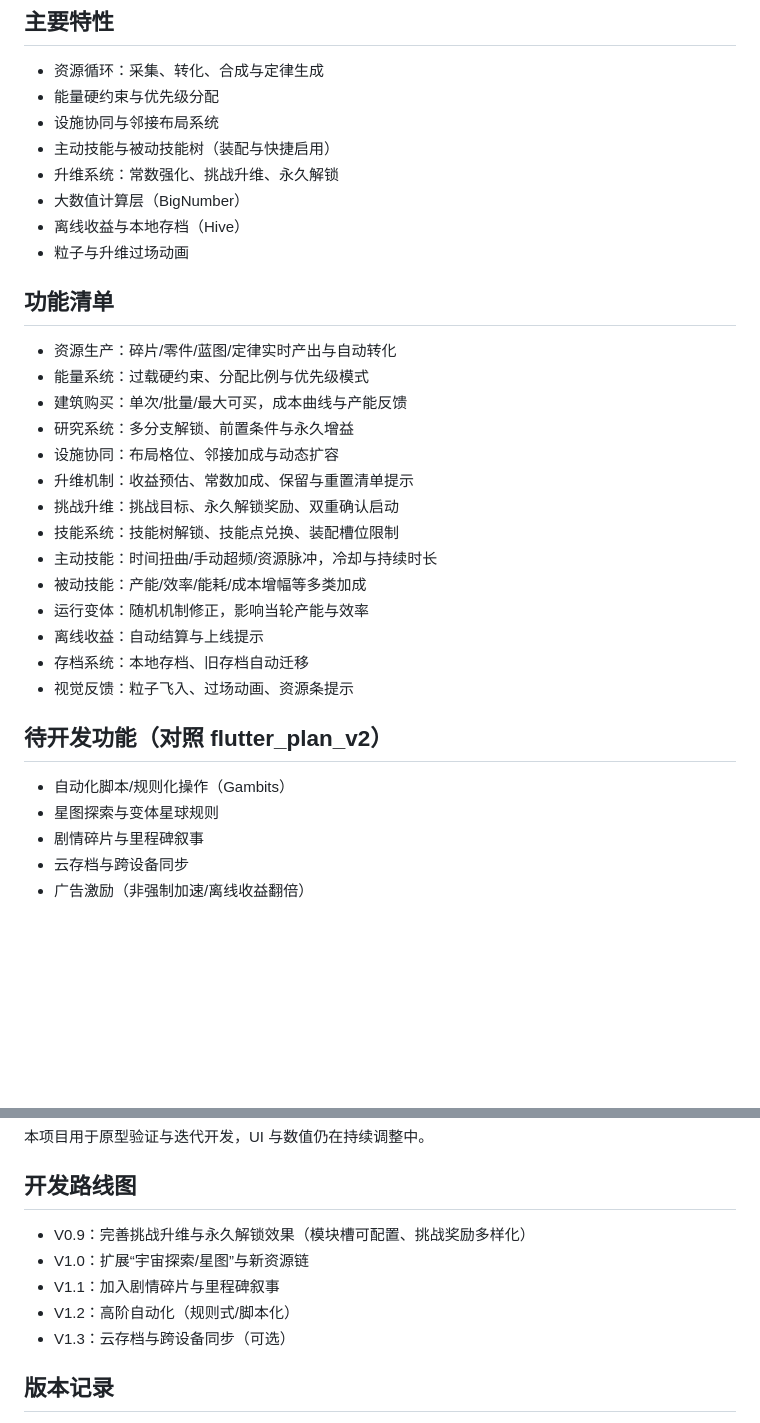
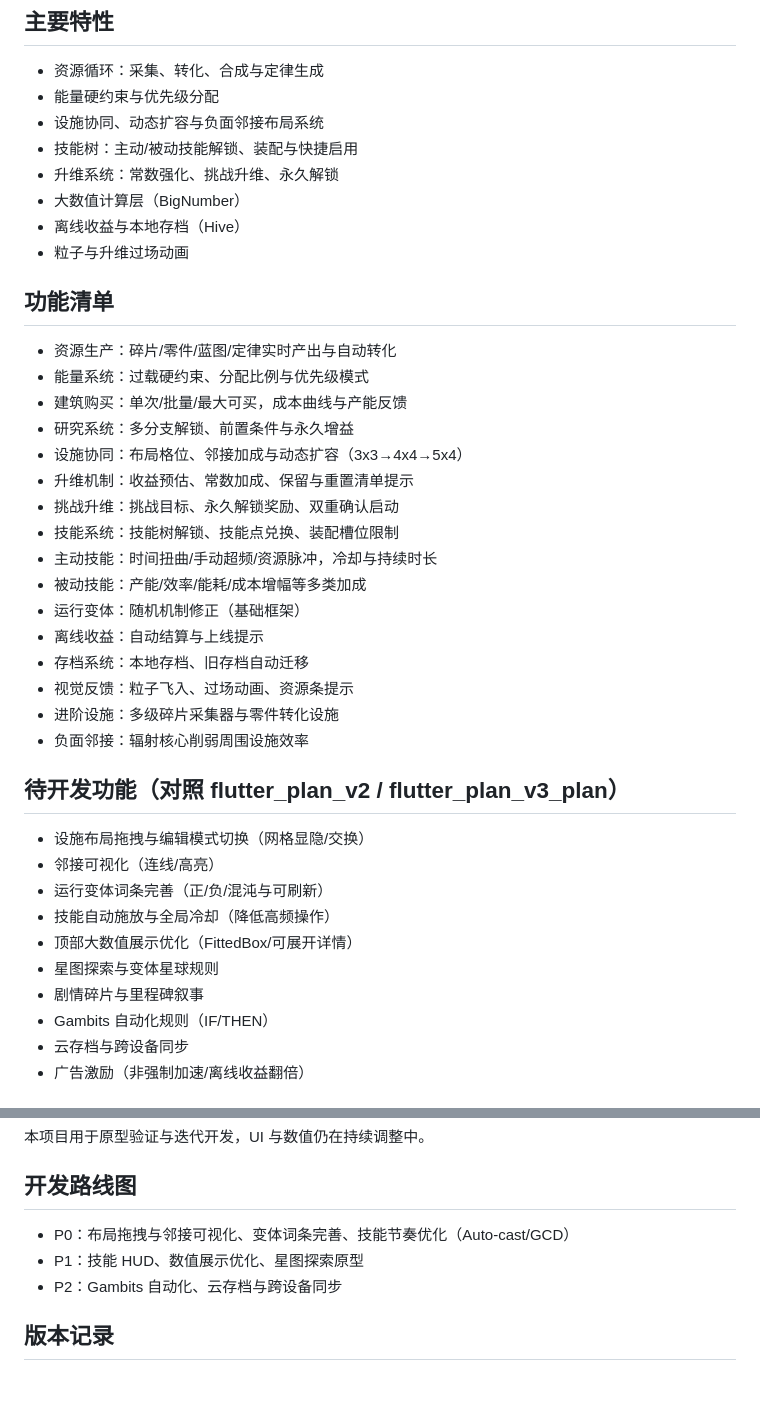
Before and after one commit to sb0703/Entropy-Factory, a Markdown page: README.md, 2 parts joined by grey strips. GitHub-like rendering; blank space fills up the shorter version.

Commit message:
docs: 更新 README 以反映当前开发状态与路线图
- 更新“主要特性”与“核心机制”列表，使其更精确（如“负面邻接”）
- 将“待开发功能”更新为基于 P0/P1/P2 优先级的最新计划
- 简化“开发路线图”，移除旧版本号，采用优先级标签

```diff
--- a/README.md
+++ b/README.md
@@ -5,8 +5,8 @@
 ## 主要特性
 - 资源循环：采集、转化、合成与定律生成
 - 能量硬约束与优先级分配
-- 设施协同与邻接布局系统
-- 主动技能与被动技能树（装配与快捷启用）
+- 设施协同、动态扩容与负面邻接布局系统
+- 技能树：主动/被动技能解锁、装配与快捷启用
 - 升维系统：常数强化、挑战升维、永久解锁
 - 大数值计算层（BigNumber）
 - 离线收益与本地存档（Hive）
@@ -17,21 +17,28 @@
 - 能量系统：过载硬约束、分配比例与优先级模式
 - 建筑购买：单次/批量/最大可买，成本曲线与产能反馈
 - 研究系统：多分支解锁、前置条件与永久增益
-- 设施协同：布局格位、邻接加成与动态扩容
+- 设施协同：布局格位、邻接加成与动态扩容（3x3→4x4→5x4）
 - 升维机制：收益预估、常数加成、保留与重置清单提示
 - 挑战升维：挑战目标、永久解锁奖励、双重确认启动
 - 技能系统：技能树解锁、技能点兑换、装配槽位限制
 - 主动技能：时间扭曲/手动超频/资源脉冲，冷却与持续时长
 - 被动技能：产能/效率/能耗/成本增幅等多类加成
-- 运行变体：随机机制修正，影响当轮产能与效率
+- 运行变体：随机机制修正（基础框架）
 - 离线收益：自动结算与上线提示
 - 存档系统：本地存档、旧存档自动迁移
 - 视觉反馈：粒子飞入、过场动画、资源条提示
+- 进阶设施：多级碎片采集器与零件转化设施
+- 负面邻接：辐射核心削弱周围设施效率
 
-## 待开发功能（对照 flutter_plan_v2）
-- 自动化脚本/规则化操作（Gambits）
+## 待开发功能（对照 flutter_plan_v2 / flutter_plan_v3_plan）
+- 设施布局拖拽与编辑模式切换（网格显隐/交换）
+- 邻接可视化（连线/高亮）
+- 运行变体词条完善（正/负/混沌与可刷新）
+- 技能自动施放与全局冷却（降低高频操作）
+- 顶部大数值展示优化（FittedBox/可展开详情）
 - 星图探索与变体星球规则
 - 剧情碎片与里程碑叙事
+- Gambits 自动化规则（IF/THEN）
 - 云存档与跨设备同步
 - 广告激励（非强制加速/离线收益翻倍）
 
@@ -72,11 +79,9 @@ flutter run
 本项目用于原型验证与迭代开发，UI 与数值仍在持续调整中。
 
 ## 开发路线图
-- V0.9：完善挑战升维与永久解锁效果（模块槽可配置、挑战奖励多样化）
-- V1.0：扩展“宇宙探索/星图”与新资源链
-- V1.1：加入剧情碎片与里程碑叙事
-- V1.2：高阶自动化（规则式/脚本化）
-- V1.3：云存档与跨设备同步（可选）
+- P0：布局拖拽与邻接可视化、变体词条完善、技能节奏优化（Auto-cast/GCD）
+- P1：技能 HUD、数值展示优化、星图探索原型
+- P2：Gambits 自动化、云存档与跨设备同步
 
 ## 版本记录
 - 2026-01-22
```
